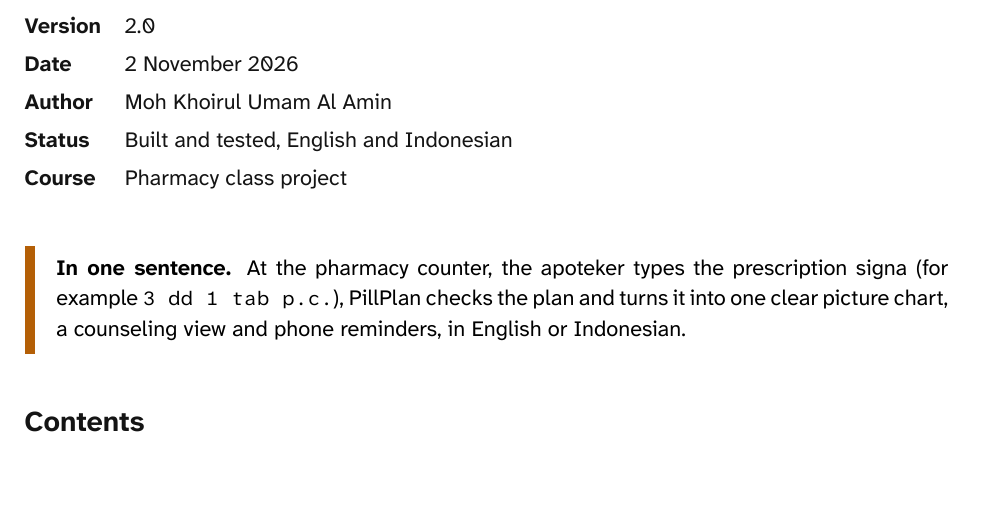
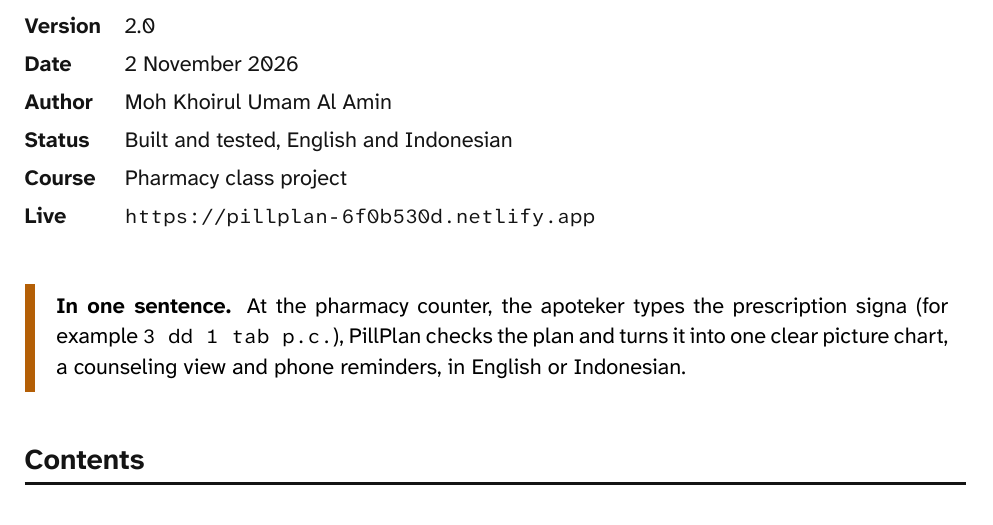
Before and after one commit to 4arkeinlvy/pillplan, a LaTeX document (docs/tex/prd.tex): part of page 1 of 10, cut so that both start at the same text, the shorter picture padded with empty space. Compiled offline with XeLaTeX.

Commit message:
Add README and the live Netlify URL

```diff
--- a/docs/tex/prd.tex
+++ b/docs/tex/prd.tex
@@ -24,6 +24,7 @@
 \textbf{Author} & Moh Khoirul Umam Al Amin \\
 \textbf{Status} & Built and tested, English and Indonesian \\
 \textbf{Course} & Pharmacy class project \\
+\textbf{Live} & \url{https://pillplan-6f0b530d.netlify.app} \\
 \end{tabular}
 \vspace{6mm}
 
```
Also changed, not shown: docs/tex/technical.tex (+1 -0 lines), README.md (added), docs/pdf/PillPlan-PRD.pdf, docs/pdf/PillPlan-Technical.pdf.
